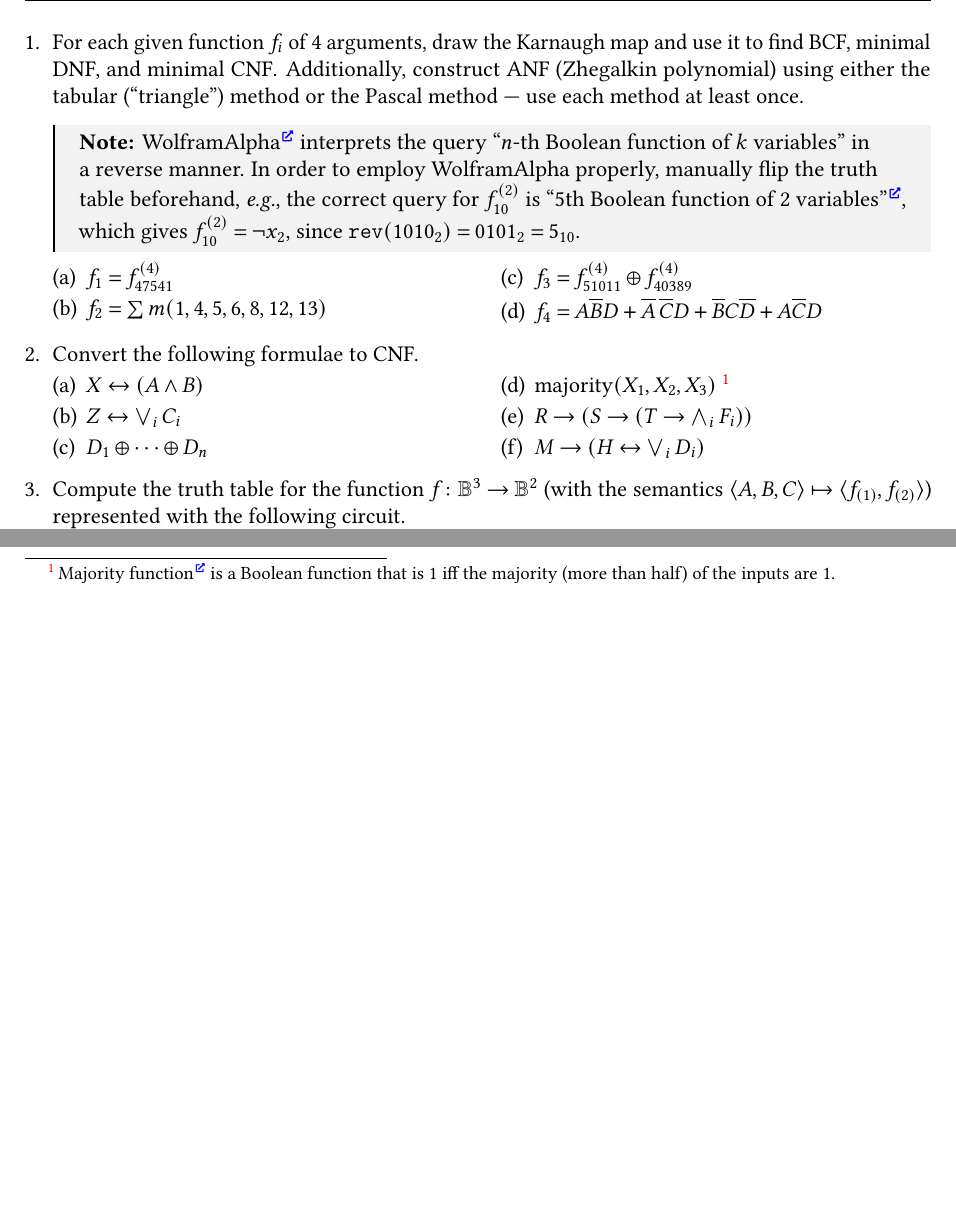
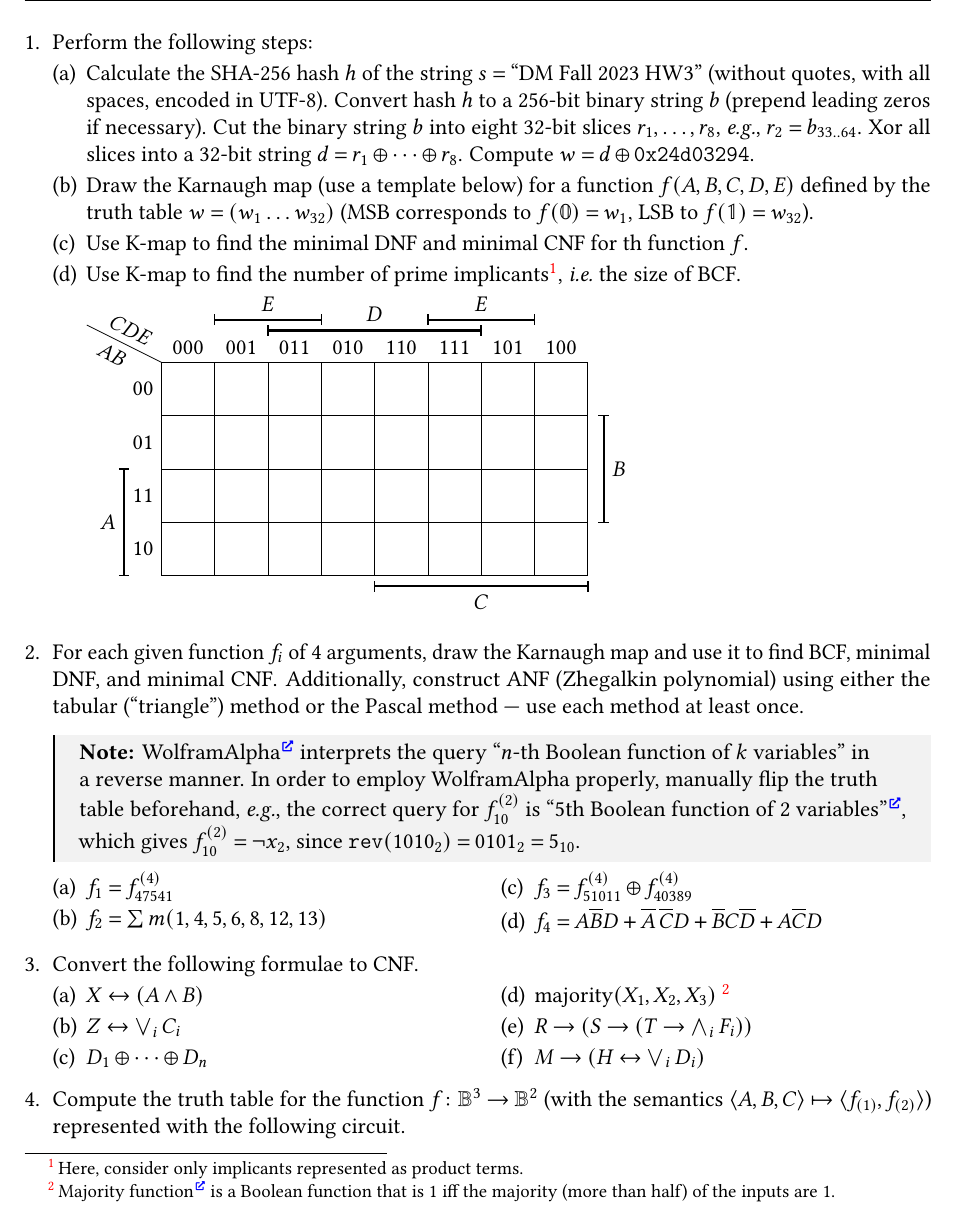
Before and after one commit to Lipen/discrete-math-course, a LaTeX problem sheet (hw3.tex): two parts of page 1 of 2 before the commit and part of page 1 of 3 after it, the two joined at a grey line, cut at the place of the change, the shorter picture padded with empty space. Compiled offline with pdfLaTeX.

Commit message:
Restore and refine the first task with K-maps

```diff
--- a/hw3.tex
+++ b/hw3.tex
@@ -36,55 +36,59 @@
 \selectlanguage{english}
 
 \begin{tasks}
-    % %% Task: Karnaugh maps.
-    % \item Perform the following steps:
-    % \begin{subtasks}
-    %     \item Calculate the SHA-256 hash~$h$ of the string $s = \verb|"Your Full Name HW3"|$ (substitute your full name as in the scores table, without quotes, with all spaces, encoded in UTF-8).
-    %     Convert hash~$h$ to a 256-bit binary string~$b$ (prepend leading zeros if necessary).
-    %     Cut the binary string~$b$ into eight 32-bit slices $r_1, \dotsc, r_8$, \eg $r_2 = b_{33 \dd 64}$.
-    %     Xor all slices into a 32-bit string $d = r_1 \xor \dotsb \xor r_8$.
+    %% Task: Karnaugh maps.
+    \item Perform the following steps:
+    \begin{subtasks}
+        \item Calculate the SHA-256 hash~$h$ of the string $s = \text{\enquote{DM Fall 2023 HW3}}$ (without quotes, with all spaces, encoded in UTF-8).
+        Convert hash~$h$ to a 256-bit binary string~$b$ (prepend leading zeros if necessary).
+        Cut the binary string~$b$ into eight 32-bit slices $r_1, \dotsc, r_8$, \eg $r_2 = b_{33 \dd 64}$.
+        Xor all slices into a 32-bit string $d = r_1 \xor \dotsb \xor r_8$.
+        Compute $w = d \xor \mathtt{0x24d03294}$.
 
-    %     \item Draw the Karnaugh map (use a template below) for a function $f(A,B,C,D,E)$ defined by the truth table~$d$ (MSB corresponds to~$\vvmathbb{0}$, LSB to~$\vvmathbb{1}$).
-    %     Use it to find the number of prime implicants\footnote{Here, consider only implicants represented as product terms.}.
+        \item Draw the Karnaugh map (use a template below) for a function $f(A,B,C,D,E)$ defined by the truth table~$w = (w_{1} \dots w_{32})$ (MSB corresponds to~$f(\vvmathbb{0}) = w_{1}$, LSB to~$f(\vvmathbb{1}) = w_{32}$).
 
-    %     \begin{tikzpicture}[]
-    %         \def\sidelinepaw{0.1}
-    %         \newcommand\sidelineV[4]{% {<start>}{<height>}{<node-style>}{<node-text>}
-    %             \coordinate (start) at #1;
-    %             \draw[thick] (start) +(-\sidelinepaw,0) -- +(\sidelinepaw,0);
-    %             \draw[thick] (start)++(0,#2) +(-\sidelinepaw,0) -- +(\sidelinepaw,0);
-    %             \draw[very thick] (start) -- node[#3]{#4} ++(0,#2);
-    %         }
-    %         \newcommand\sidelineH[4]{% {<start>}{<width>}{<node-style>}{<node-text>}
-    %             \coordinate (start) at #1;
-    %             \draw[thick] (start) +(0,-\sidelinepaw) -- +(0,\sidelinepaw);
-    %             \draw[thick] (start)++(#2,0) +(0,-\sidelinepaw) -- +(0,\sidelinepaw);
-    %             \draw[very thick] (start) -- node[#3]{#4} ++(#2,0);
-    %         }
+        \item Use K-map to find the minimal DNF and minimal CNF for th function $f$.
 
-    %         \draw (0,0) grid (8,4);
-    %         \node[above] at (0.5,4) {000};
-    %         \node[above] at (1.5,4) {001};
-    %         \node[above] at (2.5,4) {011};
-    %         \node[above] at (3.5,4) {010};
-    %         \node[above] at (4.5,4) {110};
-    %         \node[above] at (5.5,4) {111};
-    %         \node[above] at (6.5,4) {101};
-    %         \node[above] at (7.5,4) {100};
-    %         \node[left] at (0,0.5) {10};
-    %         \node[left] at (0,1.5) {11};
-    %         \node[left] at (0,2.5) {01};
-    %         \node[left] at (0,3.5) {00};
-    %         \draw (0,4) -- node[sloped,below]{$AB$~~} node[sloped,above]{$CDE$} ++(-1.4,.7);
+        \item Use K-map to find the number of prime implicants\footnote{Here, consider only implicants represented as product terms.}, \ie the size of BCF\@.
 
-    %         \sidelineV{(-0.7,0)}{2cm}{left}{$A$}
-    %         \sidelineV{(8.3,1)}{2}{right}{$B$}
-    %         \sidelineH{(4,-0.2)}{4}{below}{$C$}
-    %         \sidelineH{(2,4.6)}{4}{above}{$D$}
-    %         \sidelineH{(1,4.8)}{2}{above}{$E$}
-    %         \sidelineH{(5,4.8)}{2}{above}{$E$}
-    %     \end{tikzpicture}
-    % \end{subtasks}
+        \begin{tikzpicture}[]
+            \def\sidelinepaw{0.1}
+            \newcommand\sidelineV[4]{% {<start>}{<height>}{<node-style>}{<node-text>}
+                \coordinate (start) at #1;
+                \draw[thick] (start) +(-\sidelinepaw,0) -- +(\sidelinepaw,0);
+                \draw[thick] (start)++(0,#2) +(-\sidelinepaw,0) -- +(\sidelinepaw,0);
+                \draw[very thick] (start) -- node[#3]{#4} ++(0,#2);
+            }
+            \newcommand\sidelineH[4]{% {<start>}{<width>}{<node-style>}{<node-text>}
+                \coordinate (start) at #1;
+                \draw[thick] (start) +(0,-\sidelinepaw) -- +(0,\sidelinepaw);
+                \draw[thick] (start)++(#2,0) +(0,-\sidelinepaw) -- +(0,\sidelinepaw);
+                \draw[very thick] (start) -- node[#3]{#4} ++(#2,0);
+            }
+
+            \draw (0,0) grid (8,4);
+            \node[above] at (0.5,4) {000};
+            \node[above] at (1.5,4) {001};
+            \node[above] at (2.5,4) {011};
+            \node[above] at (3.5,4) {010};
+            \node[above] at (4.5,4) {110};
+            \node[above] at (5.5,4) {111};
+            \node[above] at (6.5,4) {101};
+            \node[above] at (7.5,4) {100};
+            \node[left] at (0,0.5) {10};
+            \node[left] at (0,1.5) {11};
+            \node[left] at (0,2.5) {01};
+            \node[left] at (0,3.5) {00};
+            \draw (0,4) -- node[sloped,below]{$AB$~~} node[sloped,above]{$CDE$} ++(-1.4,.7);
+
+            \sidelineV{(-0.7,0)}{2cm}{left}{$A$}
+            \sidelineV{(8.3,1)}{2}{right}{$B$}
+            \sidelineH{(4,-0.2)}{4}{below}{$C$}
+            \sidelineH{(2,4.6)}{4}{above}{$D$}
+            \sidelineH{(1,4.8)}{2}{above}{$E$}
+            \sidelineH{(5,4.8)}{2}{above}{$E$}
+        \end{tikzpicture}
+    \end{subtasks}
 
 
     %% Task: Find minimal DNF,CNF,etc using Karnaugh map, and find Zhegalkin polynomial.
```
